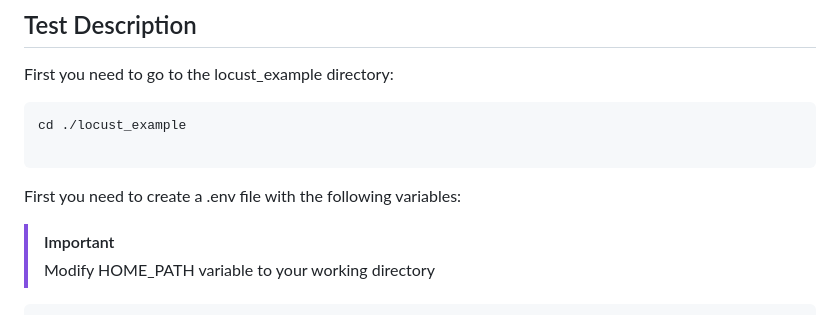
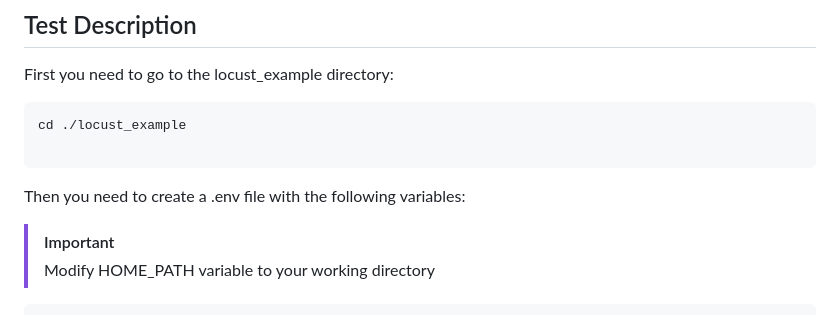
Before and after one commit to Telefonica/qacdco-performance, a Markdown page: locust/README.md, the part around the change. Drawn GitHub-style.

Commit message:
Update locust/README.md
Co-authored-by: Javier Uhagón Torralvo <javier.uhagontorralvo@telefonica.com>

````diff
--- a/locust/README.md
+++ b/locust/README.md
@@ -61,7 +61,7 @@ cd ./locust_example
 
 ```
 
-First you need to create a .env file with the following variables:
+Then you need to create a .env file with the following variables:
 
 > [!IMPORTANT]
 > Modify HOME_PATH variable to your working directory
````
